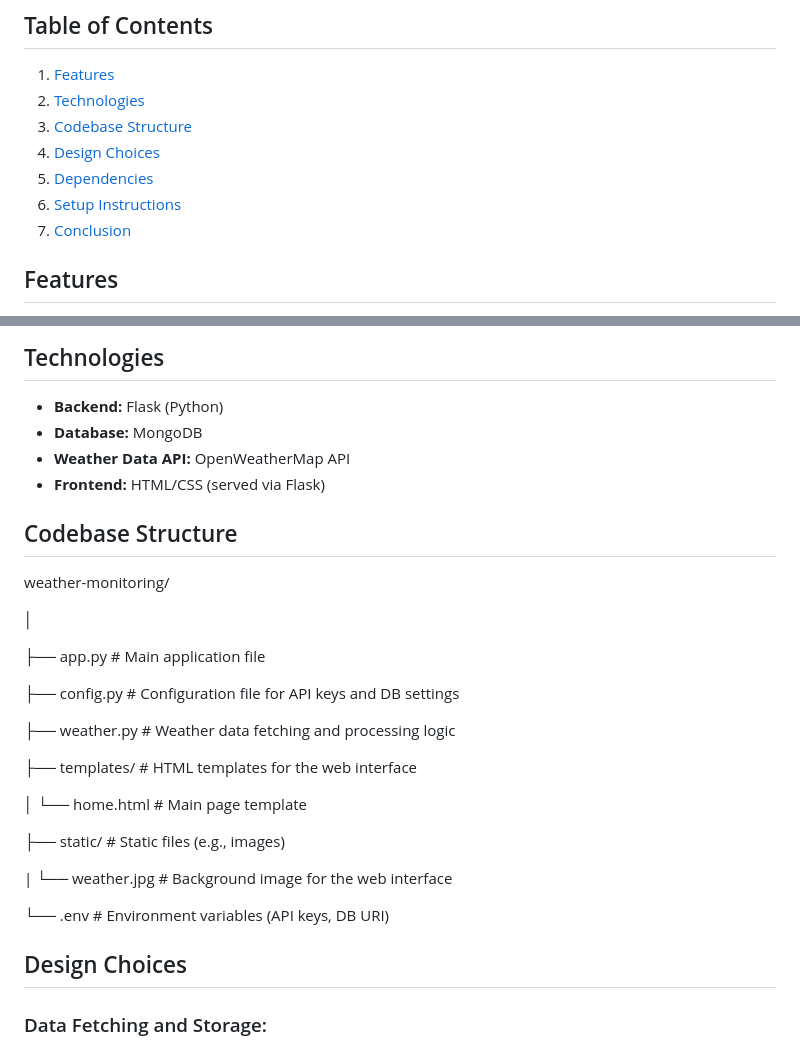
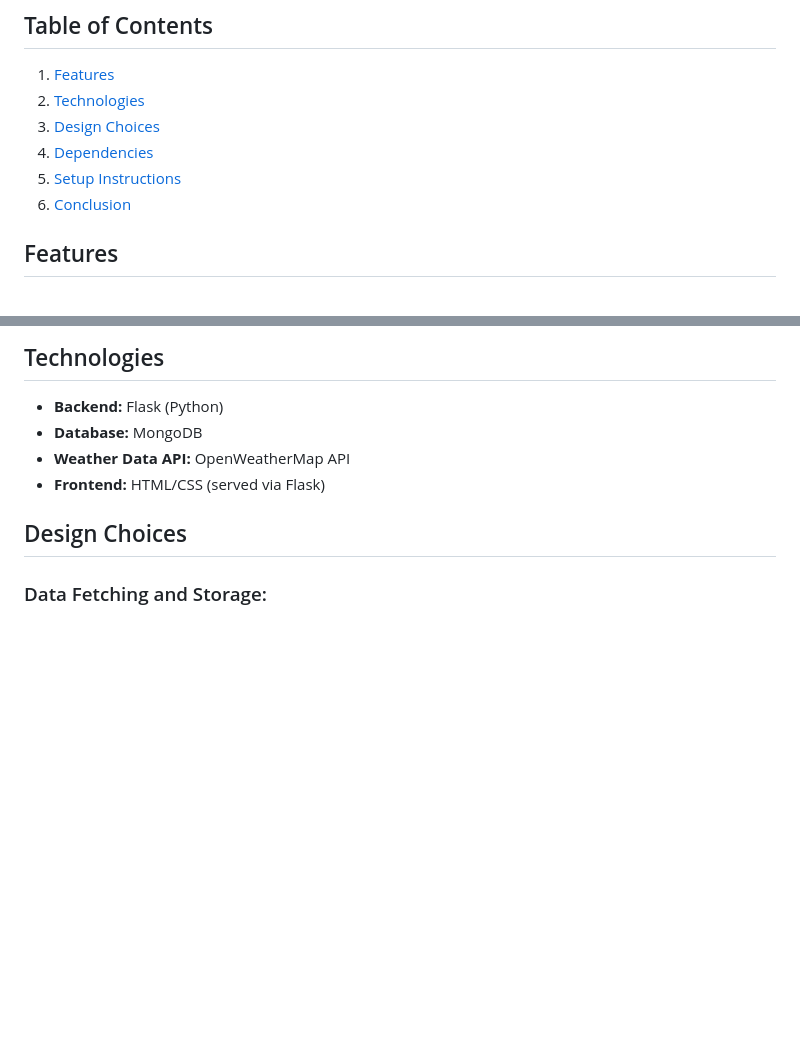
Before and after one commit to lsaikrithik/weather-monitoring, a Markdown page: README.md, 2 parts joined by grey strips. Drawn GitHub-style; blank space fills up the shorter version.

```diff
--- a/README.md
+++ b/README.md
@@ -6,11 +6,10 @@ Develop a real-time data processing system to monitor weather conditions and pro
 ## Table of Contents
 1. [Features](#features)
 2. [Technologies](#technologies)
-3. [Codebase Structure](#codebase-structure)
-4. [Design Choices](#design-choices)
-5. [Dependencies](#dependencies)
-6. [Setup Instructions](#setup-instructions)
-7. [Conclusion](#conclusion)
+3. [Design Choices](#design-choices)
+4. [Dependencies](#dependencies)
+5. [Setup Instructions](#setup-instructions)
+6. [Conclusion](#conclusion)
 
 ## Features
 - Fetch real-time weather data for multiple cities.
@@ -24,27 +23,6 @@ Develop a real-time data processing system to monitor weather conditions and pro
 - **Database:** MongoDB
 - **Weather Data API:** OpenWeatherMap API
 - **Frontend:** HTML/CSS (served via Flask)
-
-## Codebase Structure
-weather-monitoring/
-
-│
-
-├── app.py # Main application file
-
-├── config.py # Configuration file for API keys and DB settings
-
-├── weather.py # Weather data fetching and processing logic
-
-├── templates/ # HTML templates for the web interface
-
-│              └── home.html # Main page template
-
-├── static/ # Static files (e.g., images)
-
-|              └── weather.jpg # Background image for the web interface
-
-└── .env # Environment variables (API keys, DB URI)
 
 ## Design Choices
 
```
